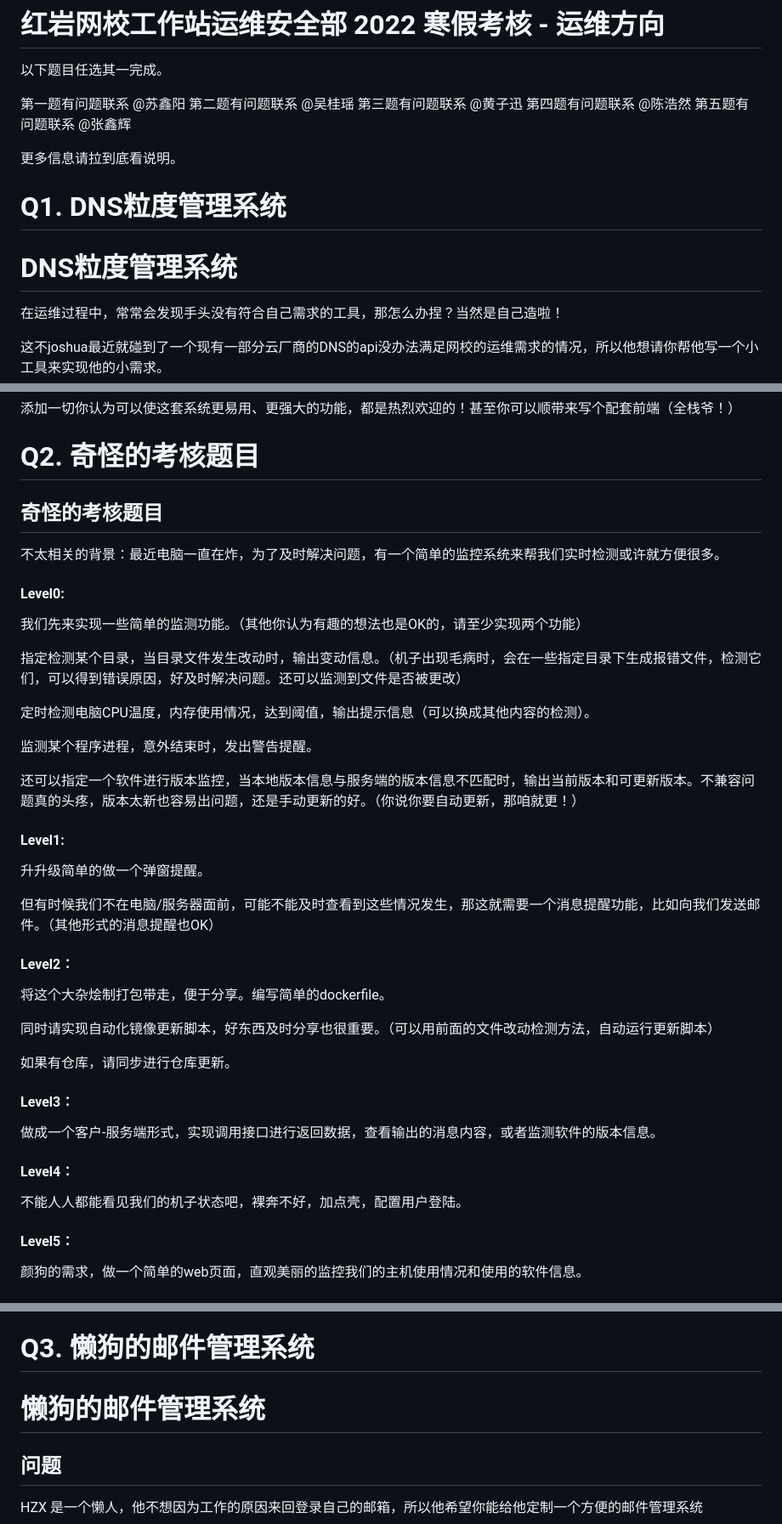
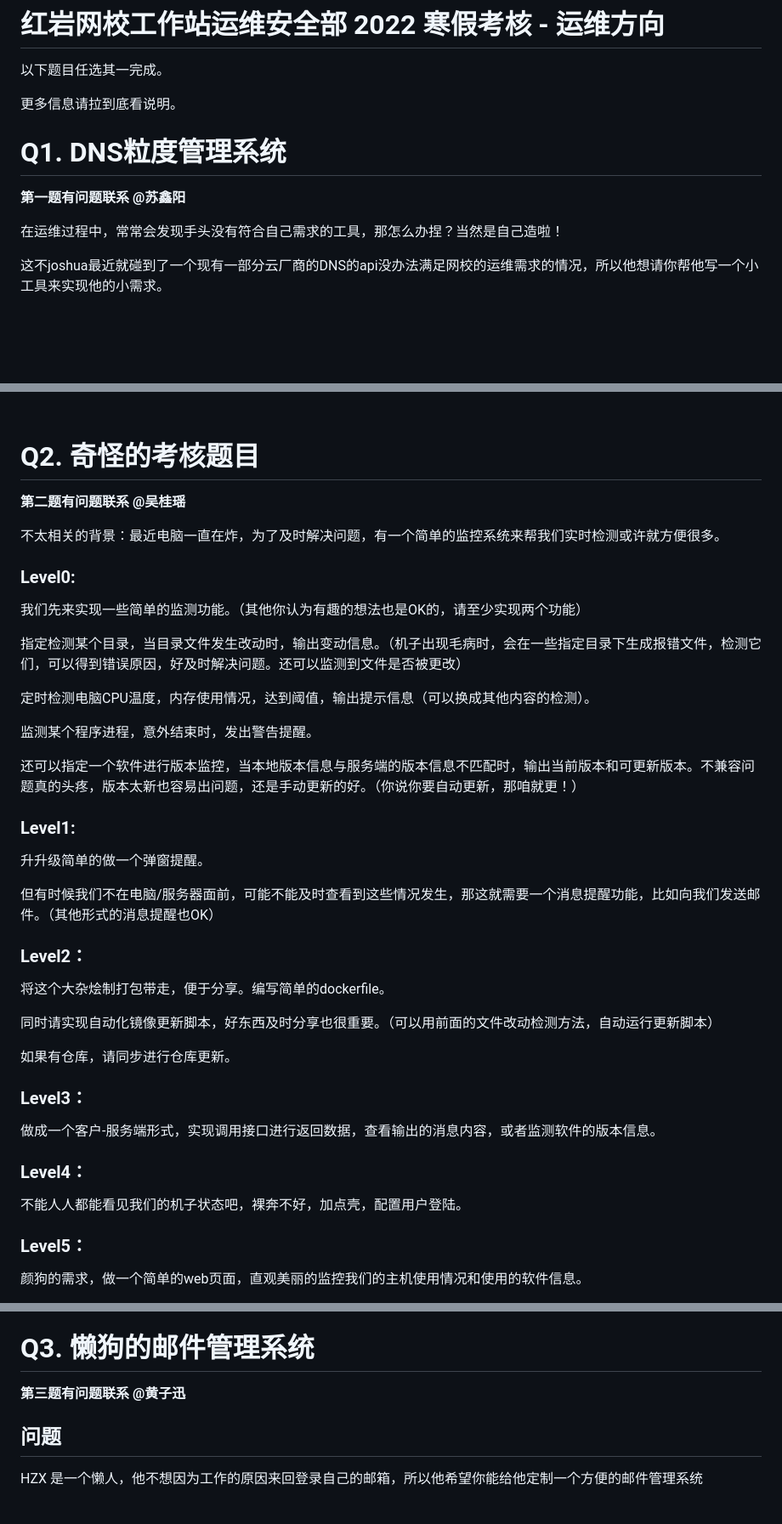
Before and after one commit to evilsp/Redrock-SRE-2023-Ops-Winter-Assessment, a Markdown page: README.md, 3 parts joined by grey strips. Shown: that part at 85% size. Rendered like a GitHub page; blank space fills up the shorter version.

```diff
--- a/README.md
+++ b/README.md
@@ -2,11 +2,6 @@
 
 以下题目任选其一完成。
 
-第一题有问题联系 @苏鑫阳
-第二题有问题联系 @吴桂瑶
-第三题有问题联系 @黄子迅
-第四题有问题联系 @陈浩然
-第五题有问题联系 @张鑫辉
 
 更多信息请拉到底看说明。
 
@@ -14,8 +9,8 @@
 
 
 # Q1. DNS粒度管理系统
+**第一题有问题联系 @苏鑫阳**
 
-# DNS粒度管理系统
 
   在运维过程中，常常会发现手头没有符合自己需求的工具，那怎么办捏？当然是自己造啦！
 
@@ -91,12 +85,12 @@
 
 
 # Q2. 奇怪的考核题目
+**第二题有问题联系 @吴桂瑶**
 
-## 奇怪的考核题目
 
 不太相关的背景：最近电脑一直在炸，为了及时解决问题，有一个简单的监控系统来帮我们实时检测或许就方便很多。
 
-#### Level0:
+### Level0:
 
 我们先来实现一些简单的监测功能。（其他你认为有趣的想法也是OK的，请至少实现两个功能）
 
@@ -108,13 +102,13 @@
 
 还可以指定一个软件进行版本监控，当本地版本信息与服务端的版本信息不匹配时，输出当前版本和可更新版本。不兼容问题真的头疼，版本太新也容易出问题，还是手动更新的好。（你说你要自动更新，那咱就更！）
 
-#### Level1:
+### Level1:
 
 升升级简单的做一个弹窗提醒。
 
 但有时候我们不在电脑/服务器面前，可能不能及时查看到这些情况发生，那这就需要一个消息提醒功能，比如向我们发送邮件。（其他形式的消息提醒也OK）
 
-#### Level2：
+### Level2：
 
 将这个大杂烩制打包带走，便于分享。编写简单的dockerfile。
 
@@ -122,15 +116,15 @@
 
 如果有仓库，请同步进行仓库更新。
 
-#### Level3：
+### Level3：
 
 做成一个客户-服务端形式，实现调用接口进行返回数据，查看输出的消息内容，或者监测软件的版本信息。
 
-#### Level4：
+### Level4：
 
 不能人人都能看见我们的机子状态吧，裸奔不好，加点壳，配置用户登陆。
 
-#### Level5：
+### Level5：
 
 颜狗的需求，做一个简单的web页面，直观美丽的监控我们的主机使用情况和使用的软件信息。
 
@@ -158,8 +146,7 @@
 
 
 # Q3. 懒狗的邮件管理系统
-
-# 懒狗的邮件管理系统
+**第三题有问题联系 @黄子迅**
 
 ## 问题
 
```
Also changed, not shown: other parts of README.md (+10 -18 lines).
